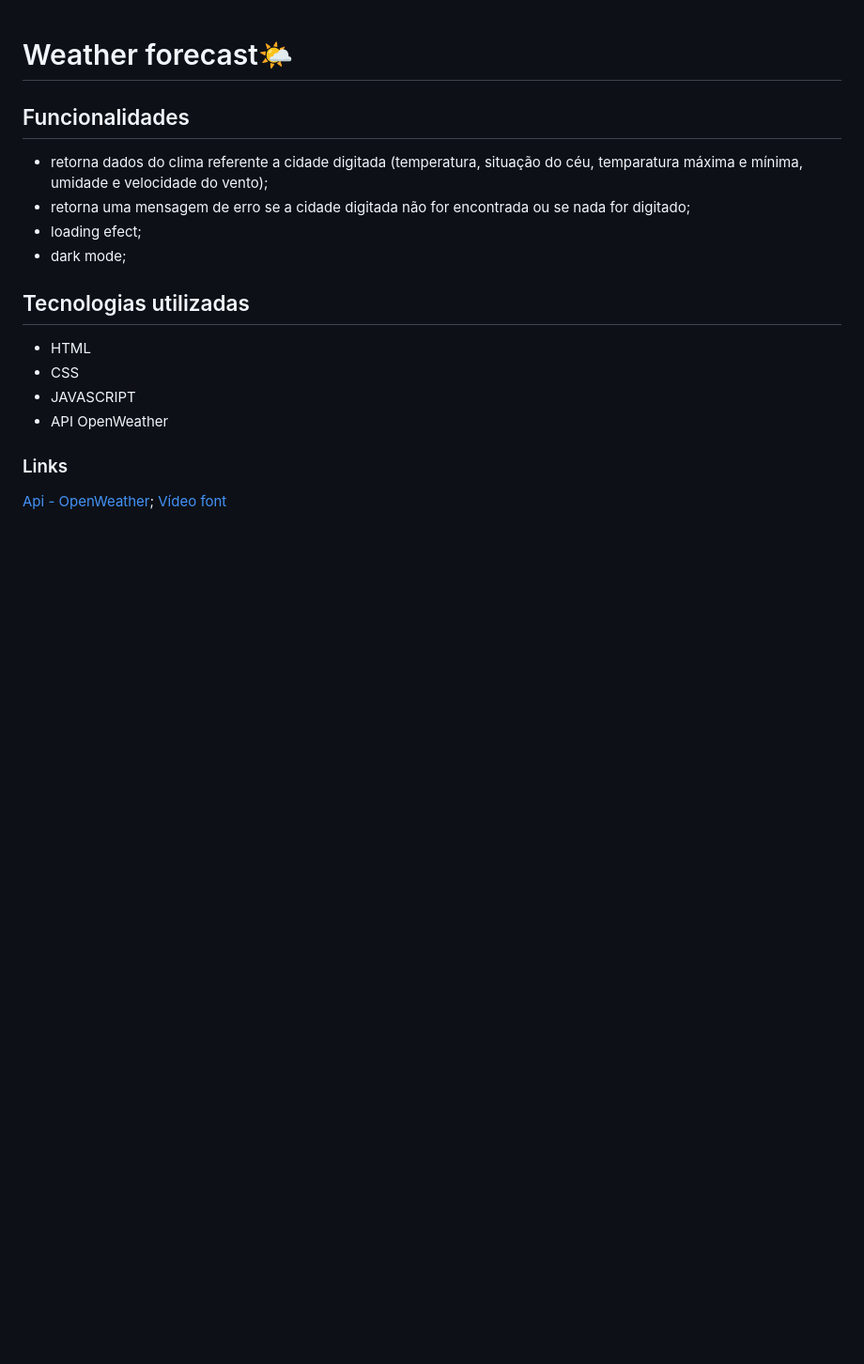
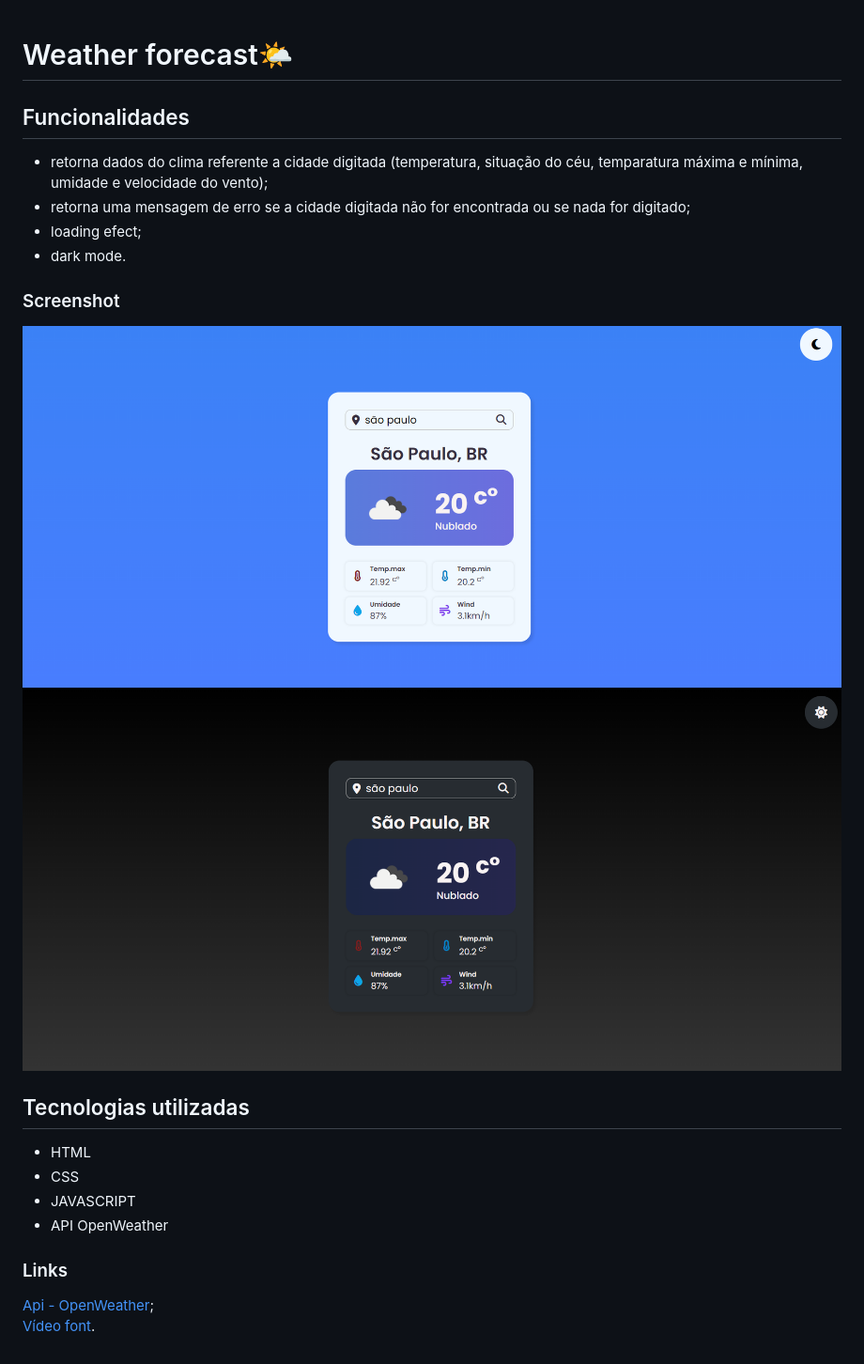
Before and after one commit to tauanecustodio/weather-forecast, a Markdown page: README.md, the part around the change. Shown: that part at 94% size. GitHub-like rendering; pictures changed too: screenshot-1.png (added), screenshot.png (added); blank space fills up the shorter version.

```diff
--- a/README.md
+++ b/README.md
@@ -4,7 +4,12 @@
 - retorna dados do clima referente a cidade digitada (temperatura, situação do céu, temparatura máxima e mínima, umidade e velocidade do vento);
 - retorna uma mensagem de erro se a cidade digitada não for encontrada ou se nada for digitado;
 - loading efect;
-- dark mode;
+- dark mode.
+
+### Screenshot
+
+![screenshot light mode](screenshot-1.png)
+![screenshot dark mode](screenshot.png)
 
 ## Tecnologias utilizadas
 - HTML
@@ -14,4 +19,4 @@
 
 ### Links
 [Api - OpenWeather](https://openweathermap.org/api);
-[Vídeo font](https://youtu.be/t_GdX1iLYQE?si=QhzQKExqxaqpPSt9)
+[Vídeo font](https://youtu.be/t_GdX1iLYQE?si=QhzQKExqxaqpPSt9).
```
Also changed, not shown: 1 other file.
